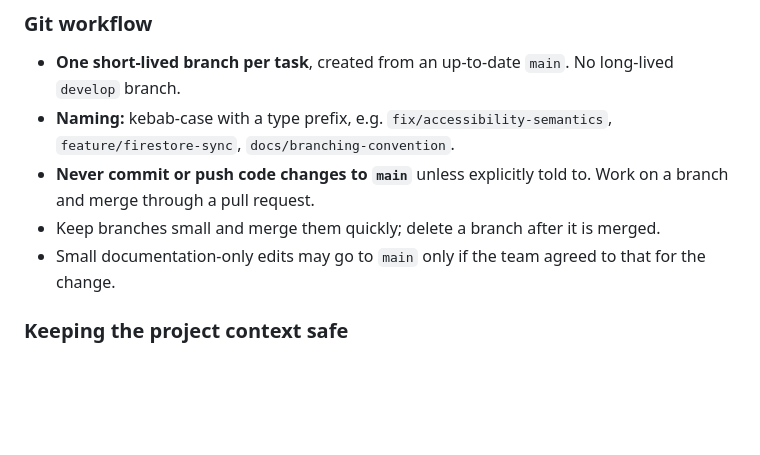
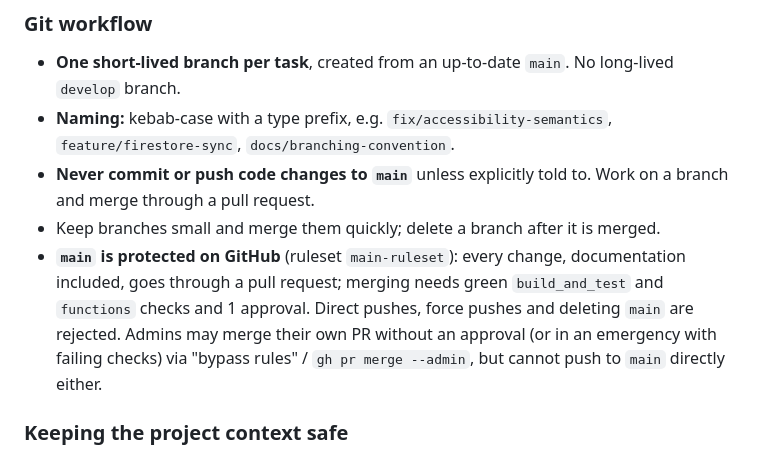
Before and after one commit to SoundPilotProject/SoundPilot.App, a Markdown page: CLAUDE.md, the part around the change. Rendered like a GitHub page; blank space fills up the shorter version.

Commit message:
Document the main branch ruleset in CLAUDE.md
Co-Authored-By: Claude Opus 5.5 <noreply@anthropic.com>

```diff
--- a/CLAUDE.md
+++ b/CLAUDE.md
@@ -462,8 +462,12 @@ Not backed by evidence — check in the code instead of assuming:
   Work on a branch and merge through a pull request.
 - Keep branches small and merge them quickly; delete a branch after it is
   merged.
-- Small documentation-only edits may go to `main` only if the team agreed to
-  that for the change.
+- **`main` is protected on GitHub** (ruleset `main-ruleset`): every change,
+  documentation included, goes through a pull request; merging needs green
+  `build_and_test` and `functions` checks and 1 approval. Direct pushes,
+  force pushes and deleting `main` are rejected. Admins may merge their own
+  PR without an approval (or in an emergency with failing checks) via "bypass
+  rules" / `gh pr merge --admin`, but cannot push to `main` directly either.
 
 ### Keeping the project context safe
 
```
Also changed, not shown: docs/PROJECT_CONTEXT.md (+6 -2 lines).
